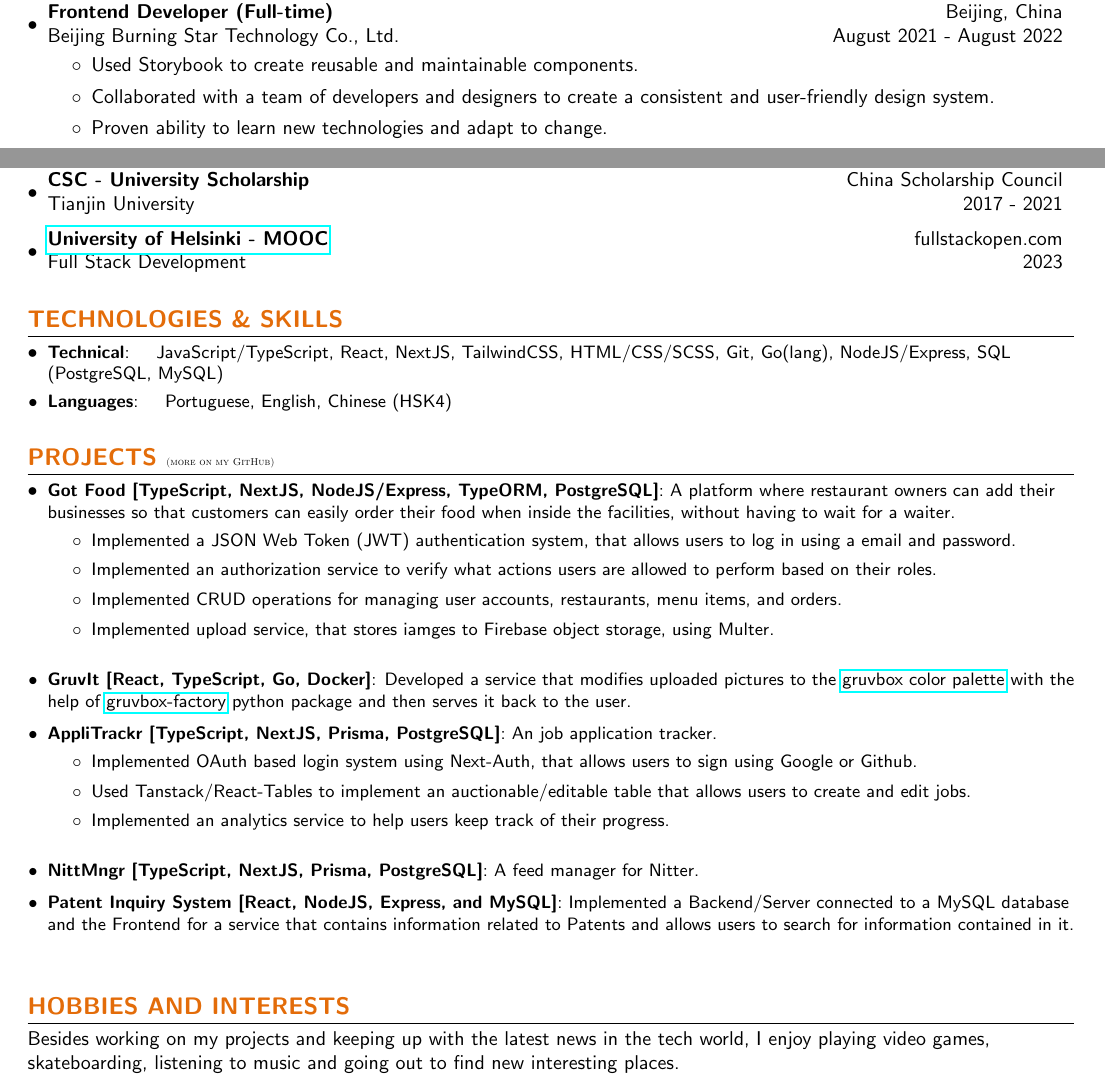
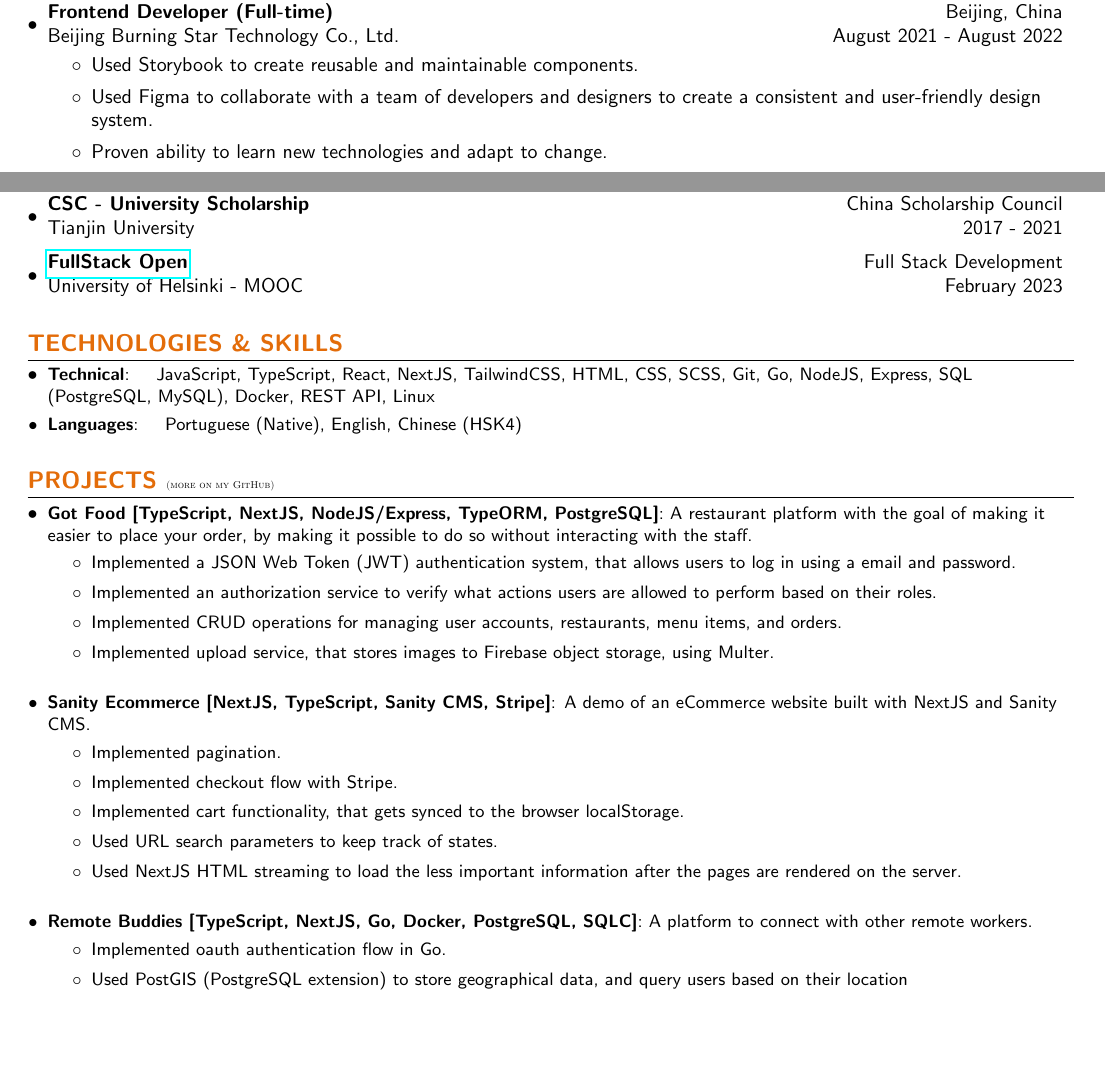
Before and after one commit to jaimetrovoada/resume, a LaTeX CV (resume.tex): two parts of the page, joined at a grey line, cut so that both start at the same text, the shorter picture padded with empty space. Compiled offline with pdfLaTeX.

Commit message:
feat: update

```diff
--- a/resume.tex
+++ b/resume.tex
@@ -97,7 +97,7 @@
     {Beijing Burning Star Technology Co., Ltd.}{August 2021 - August 2022}
     \resumeItemListStart{}
         \item{Used Storybook to create reusable and maintainable components.}
-        \item{Collaborated with a team of developers and designers to create a consistent and user-friendly design system.}
+        \item{Used Figma to collaborate with a team of developers and designers to create a consistent and user-friendly design system.}
         \item{Proven ability to learn new technologies and adapt to change.}
         \item{Helped introduce tools like ESLint and Prettier to the team, thus improving code quality.}
     \resumeItemListEnd{}
@@ -123,16 +123,16 @@
 \resumeSubHeadingListStart{}
 \resumeSubheading{CSC - University Scholarship}{China Scholarship Council}
 {Tianjin University}{2017 - 2021}
-\resumeSubheading{\href{https://studies.cs.helsinki.fi/stats/api/certificate/fullstackopen/en/c54941f0ecb4d052a3cf6982d1d27398}{University of Helsinki - MOOC}}{fullstackopen.com}
-{Full Stack Development}{2023}
+\resumeSubheading{\href{https://studies.cs.helsinki.fi/stats/api/certificate/fullstackopen/en/c54941f0ecb4d052a3cf6982d1d27398}{FullStack Open}}{Full Stack Development}
+{University of Helsinki - MOOC}{February 2023}
 \resumeSubHeadingListEnd{}
 
 %-----------SKILLS-----------------
 \vspace{5pt}
 \section{\textcolor[HTML]{E36C09}{\textbf{TECHNOLOGIES \& SKILLS}}}
 \resumeSubHeadingListStart{}
-	  \resumeSubItem{Technical}{\quad JavaScript/TypeScript, React, NextJS, TailwindCSS, HTML/CSS/SCSS, Git, Go(lang), NodeJS/Express, SQL (PostgreSQL, MySQL)}
-	  \resumeSubItem{Languages}{\quad Portuguese, English, Chinese (HSK4)}
+	  \resumeSubItem{Technical}{\quad JavaScript, TypeScript, React, NextJS, TailwindCSS, HTML, CSS, SCSS, Git, Go, NodeJS, Express, SQL (PostgreSQL, MySQL), Docker, REST API, Linux}
+	  \resumeSubItem{Languages}{\quad Portuguese (Native), English, Chinese (HSK4)}
     \resumeSubHeadingListEnd{}
 
 
@@ -140,38 +140,35 @@
 \vspace{5pt}
 \section{\textcolor[HTML]{E36C09}{\textbf{PROJECTS}} \tiny{(more on my GitHub)}}
 \resumeSubHeadingListStart{}
-      \resumeSubItem{Got Food [TypeScript, NextJS, NodeJS/Express, TypeORM, PostgreSQL]}
-      {A platform where restaurant owners can add their businesses so that customers can easily order their food when inside the facilities, without having to wait for a waiter.}
+  \resumeSubItem{Got Food [TypeScript, NextJS, NodeJS/Express, TypeORM, PostgreSQL]}{A restaurant platform with the goal of making it easier to place your order, by making it possible to do so without interacting with the staff.}
     \begin{itemize}
       \item{Implemented a JSON Web Token (JWT) authentication system, that allows users to log in using a email and password.}
       \item{Implemented an authorization service to verify what actions users are allowed to perform based on their roles.}
       \item{Implemented CRUD operations for managing user accounts, restaurants, menu items, and orders.}
-        \item{Implemented upload service, that stores iamges to Firebase object storage, using Multer.}
+      \item{Implemented upload service, that stores images to Firebase object storage, using Multer.}
     \end{itemize}
     \vspace{2pt}
-      \resumeSubItem{GruvIt [React, TypeScript, Go, Docker]}
-      {Developed a service that modifies uploaded pictures to the \href{https://github.com/morhetz/gruvbox}{gruvbox color palette} with the help of \href{https://github.com/paulopacitti/gruvbox-factory}{gruvbox-factory} python package and then serves it back to the user.}
-      \vspace{2pt}
-      \resumeSubItem{AppliTrackr [TypeScript, NextJS, Prisma, PostgreSQL]}
-      {An job application tracker.}
+  \resumeSubItem{Sanity Ecommerce [NextJS, TypeScript, Sanity CMS, Stripe]}{A demo of an eCommerce website built with NextJS and Sanity CMS.}
     \begin{itemize}
-        \item{Implemented OAuth based login system using Next-Auth, that allows users to sign using Google or Github.}
-        \item{Used Tanstack/React-Tables to implement an auctionable/editable table that allows users to create and edit jobs.}
-        \item{Implemented an analytics service to help users keep track of their progress.}
+      \item{Implemented pagination.}
+      \item{Implemented checkout flow with Stripe.}
+      \item{Implemented cart functionality, that gets synced to the browser localStorage.}
+      \item{Used URL search parameters to keep track of states.}
+      \item{Used NextJS HTML streaming to load the less important information after the pages are rendered on the server.}
     \end{itemize}
     \vspace{2pt}
-      \resumeSubItem{NittMngr [TypeScript, NextJS, Prisma, PostgreSQL]}
-      {A feed manager for Nitter.}
-      \vspace{2pt}
-      \resumeSubItem{Patent Inquiry System [React, NodeJS, Express, and MySQL]}
-      {Implemented a Backend/Server connected to a MySQL database and the Frontend for a service that contains information related to Patents and allows users to search for information contained in it.}
+  \resumeSubItem{Remote Buddies [TypeScript, NextJS, Go, Docker, PostgreSQL, SQLC]}{A platform to connect with other remote workers.}
+    \begin{itemize}
+      \item{Implemented oauth authentication flow in Go.}
+      \item{Used PostGIS (PostgreSQL extension) to store geographical data, and query users based on their location}
+    \end{itemize}
     \vspace{2pt}
 \resumeSubHeadingListEnd{}
 
 %-----------Hobbies and Interests-----------------
-\vspace{5pt}
-\section{\textcolor[HTML]{E36C09}{\textbf{HOBBIES AND INTERESTS}}}
-\par{Besides working on my projects and keeping up with the latest news in the tech world, I enjoy playing video games, skateboarding, listening to music and going out to find new interesting places.}
+% \vspace{5pt}
+% \section{\textcolor[HTML]{E36C09}{\textbf{HOBBIES AND INTERESTS}}}
+% \par{Video Games, Skateboarding, Music, Baking}
 
 \clearpage\end{CJK*}
 \end{document}
```
Lines whose indentation alone changed are shown as unchanged.
